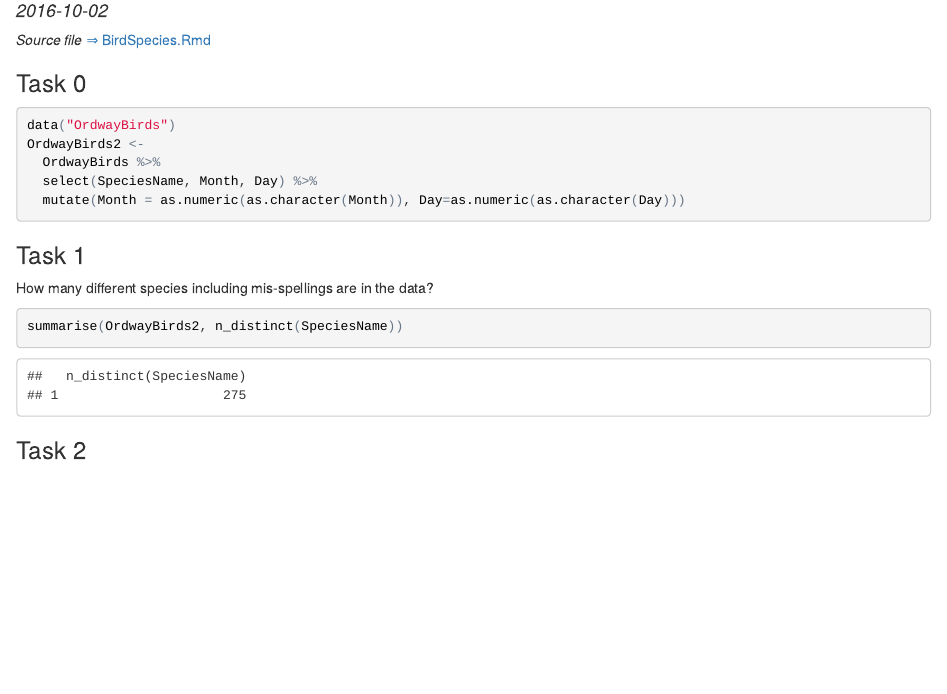
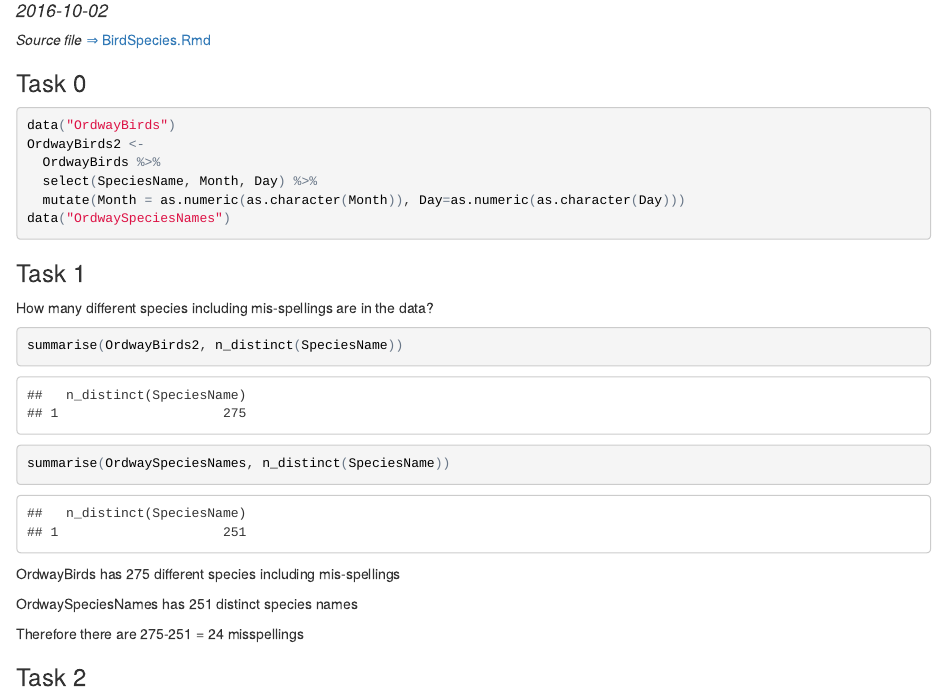
Before and after one commit to thomasrive/stat184group3, an R Markdown document (BirdSpecies.Rmd): the page in a window 1100 px wide, from 100 px down. The pictures show the output file BirdSpecies.html that the author committed with the source, opened offline.

Commit message:
Corrected for newly available class notes

````diff
--- a/BirdSpecies.Rmd
+++ b/BirdSpecies.Rmd
@@ -25,13 +25,20 @@ OrdwayBirds2 <-
   OrdwayBirds %>%
   select(SpeciesName, Month, Day) %>%
   mutate(Month = as.numeric(as.character(Month)), Day=as.numeric(as.character(Day)))
+data("OrdwaySpeciesNames")
 ```
 
 ###Task 1
 How many different species including mis-spellings are in the data?
 ```{r task1}
 summarise(OrdwayBirds2, n_distinct(SpeciesName))
+summarise(OrdwaySpeciesNames, n_distinct(SpeciesName))
 ```
+OrdwayBirds has 275 different species including mis-spellings
+
+OrdwaySpeciesNames has 251 distinct species names
+
+Therefore there are 275-251 = 24 misspellings
 
 ###Task 2
 ```{r task2}
````
Also changed, not shown: BirdSpecies.html.
